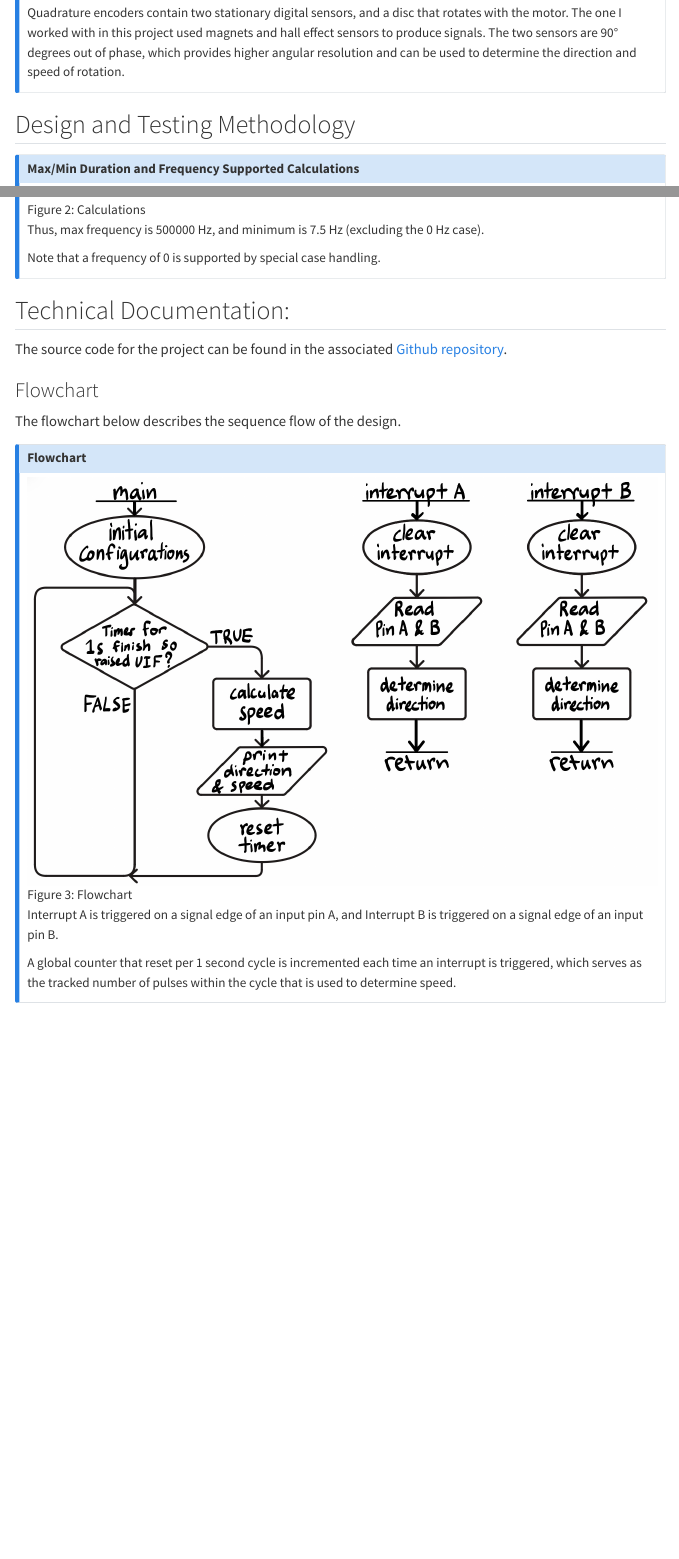
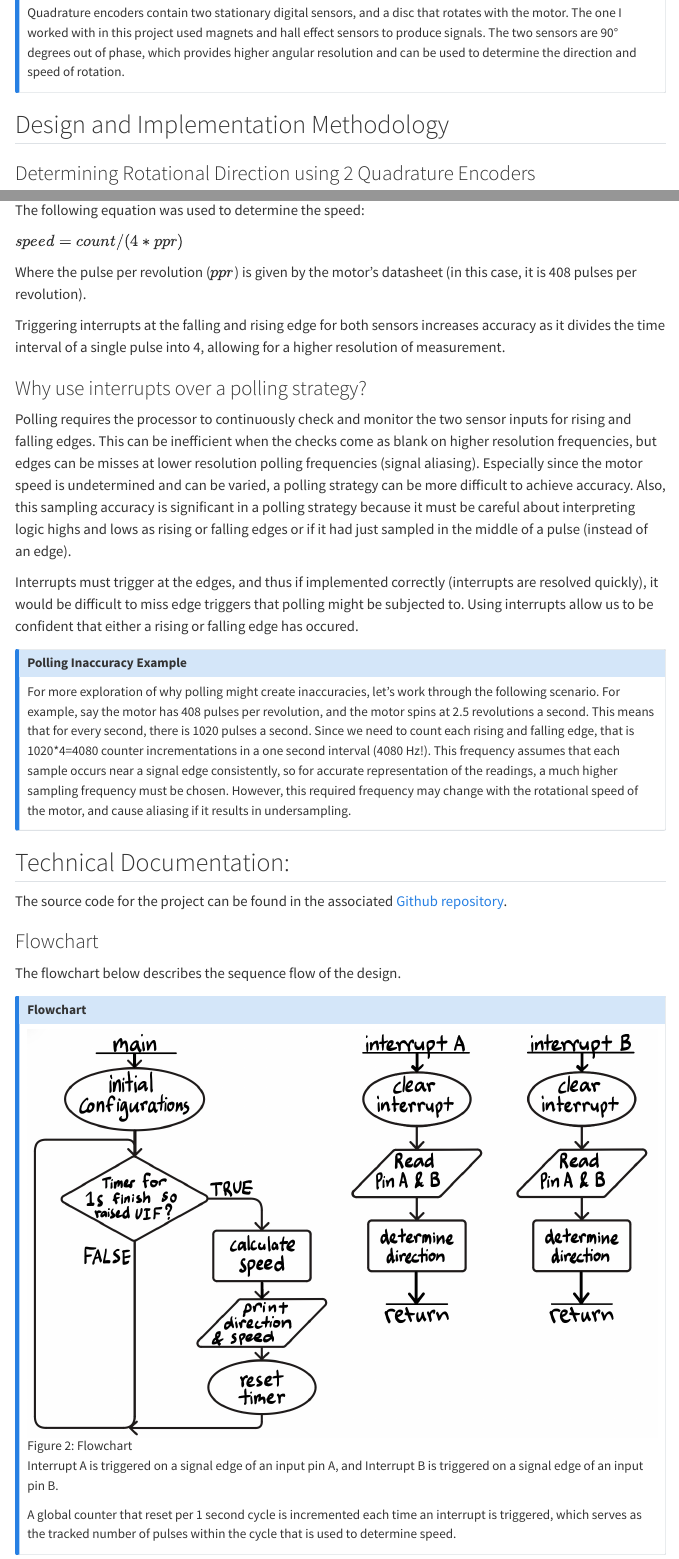
Before and after one commit to jesli12/e155-quarto-portfolio, a Quarto document (hmc-e155-portfolio/labs/lab5/lab5.qmd): the page in a window 1100 px wide, from 500 px down, and a second part further down, joined at a grey line. Rendered offline with R 4.5, knitr and Pandoc in place of Quarto, with nearby package versions; menus at the side of the page are left out.

Commit message:
lab 5 complete

```diff
--- a/hmc-e155-portfolio/labs/lab5/lab5.qmd
+++ b/hmc-e155-portfolio/labs/lab5/lab5.qmd
@@ -26,4 +26,6 @@ In summary, in this project, I...
 Quadrature encoders contain two stationary digital sensors, and a disc that rotates with the motor. The one I worked with in this project used magnets and hall effect sensors to produce signals. The two sensors are 90° degrees out of phase, which provides higher angular resolution and can be used to determine the direction and speed of rotation.
 :::
 
-## Design and Testing Methodology
+## Design and Implementation Methodology
+
+### Determining Rotational Direction using 2 Quadrature Encoders
@@ -30,3 +42,15 @@ Quadrature encoders contain two stationary digital sensors, and a disc that rota
+The following equation was used to determine the speed:
+
+$speed = count / (4 * ppr)$
+
+Where the pulse per revolution ($ppr$) is given by the motor's datasheet (in this case, it is 408 pulses per revolution).
+
+Triggering interrupts at the falling and rising edge for both sensors increases accuracy as it divides the time interval of a single pulse into 4, allowing for a higher resolution of measurement.
+
+### Why use interrupts over a polling strategy?
+
+Polling requires the processor to continuously check and monitor the two sensor inputs for rising and falling edges. This can be inefficient when the checks come as blank on higher resolution frequencies, but edges can be misses at lower resolution polling frequencies (signal aliasing). Especially since the motor speed is undetermined and can be varied, a polling strategy can be more difficult to achieve accuracy. Also, this sampling accuracy is significant in a polling strategy because it must be careful about interpreting logic highs and lows as rising or falling edges or if it had just sampled in the middle of a pulse (instead of an edge).
+
+Interrupts must trigger at the edges, and thus if implemented correctly (interrupts are resolved quickly), it would be difficult to miss edge triggers that polling might be subjected to. Using interrupts allow us to be confident that either a rising or falling edge has occured.
 
 ::: {.callout-note collapse="true"}
-## Max/Min Duration and Frequency Supported Calculations
@@ -35,8 +57,6 @@ Quadrature encoders contain two stationary digital sensors, and a disc that rota
-Thus, max frequency is 500000 Hz, and minimum is 7.5 Hz (excluding the 0 Hz case).
-
-Note that a frequency of 0 is supported by special case handling.
+## Polling Inaccuracy Example
+For more exploration of why polling might create inaccuracies, let's work through the following scenario. For example, say the motor has 408 pulses per revolution, and the motor spins at 2.5 revolutions a second. This means that for every second, there is 1020 pulses a second. Since we need to count each rising and falling edge, that is 1020*4=4080 counter incrementations in a one second interval (4080 Hz!). This frequency assumes that each sample occurs near a signal edge consistently, so for accurate representation of the readings, a much higher sampling frequency must be chosen. However, this required frequency may change with the rotational speed of the motor, and cause aliasing if it results in undersampling.
 :::
-
 
 
 ## Technical Documentation:
```
Also changed, not shown: hmc-e155-portfolio/labs/lab5/lab5.qmd (14 more changed lines).
